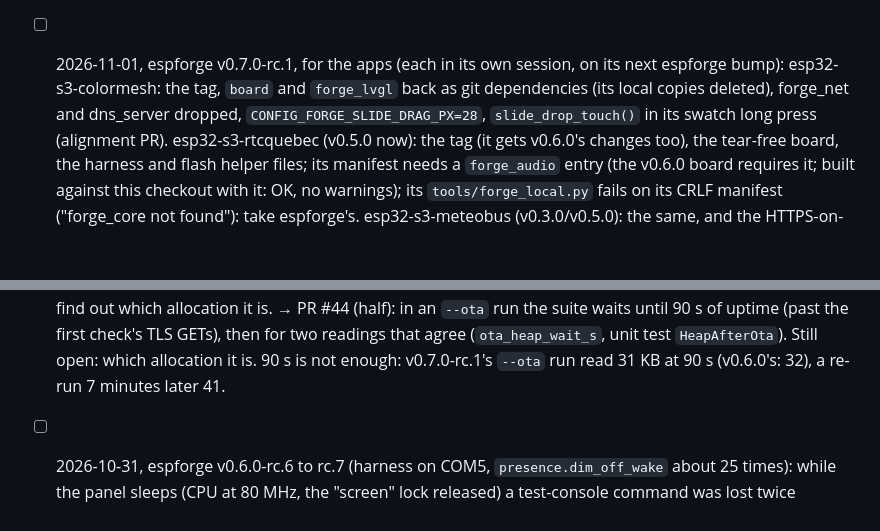
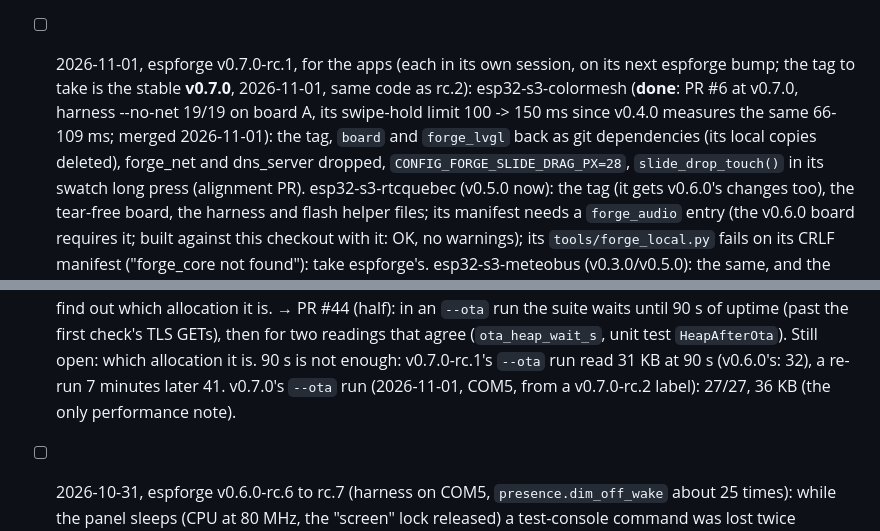
Before and after one commit to TheMonkeyz/espforge, a Markdown page: docs/BACKLOG.md, 2 parts joined by grey strips. GitHub-like rendering; blank space fills up the shorter version.

Commit message:
BACKLOG: v0.7.0 stable (--ota 27/27, heap 36 KB); ColorMesh PR #6 merged at v0.7.0
Co-Authored-By: Claude Opus 5.5 <noreply@anthropic.com>

```diff
--- a/docs/BACKLOG.md
+++ b/docs/BACKLOG.md
@@ -69,8 +69,10 @@ reason it stays in the app.
 - [x] v0.7.0-rc.2, 2026-11-01, esp32-s3-colormesh on espforge v0.7.0-rc.1 (its harness `console.commands`): `help` wrote
   into a 600-byte buffer and ColorMesh's 35 commands (its own, `slide hold ...`, `te ...`) cut the list before
   `reboot`. **→** `TESTCON_HELP_MAX` 2048 (PSRAM); `test_testcon.c` fills the table and failed at 600.
-- [ ] 2026-11-01, espforge v0.7.0-rc.1, for the apps (each in its own session, on its next espforge bump):
-  esp32-s3-colormesh: the tag, `board` and `forge_lvgl` back as git dependencies (its local copies deleted),
+- [ ] 2026-11-01, espforge v0.7.0-rc.1, for the apps (each in its own session, on its next espforge bump; the tag
+  to take is the stable **v0.7.0**, 2026-11-01, same code as rc.2):
+  esp32-s3-colormesh (**done**: PR #6 at v0.7.0, harness --no-net 19/19 on board A, its swipe-hold limit 100 -> 150 ms
+  since v0.4.0 measures the same 66-109 ms; merged 2026-11-01): the tag, `board` and `forge_lvgl` back as git dependencies (its local copies deleted),
   forge_net and dns_server dropped, `CONFIG_FORGE_SLIDE_DRAG_PX=28`, `slide_drop_touch()` in its swatch long press
   (alignment PR). esp32-s3-rtcquebec (v0.5.0 now): the tag (it gets v0.6.0's changes too), the tear-free board, the
   harness and flash helper files; its manifest needs a `forge_audio` entry (the v0.6.0 board requires it; built
@@ -438,6 +440,7 @@ reason it stays in the app.
   **→** PR #44 (half): in an `--ota` run the suite waits until 90 s of uptime (past the first check's TLS GETs), then
   for two readings that agree (`ota_heap_wait_s`, unit test `HeapAfterOta`). Still open: which allocation it is. 90 s
   is not enough: v0.7.0-rc.1's `--ota` run read 31 KB at 90 s (v0.6.0's: 32), a re-run 7 minutes later 41.
+  v0.7.0's `--ota` run (2026-11-01, COM5, from a v0.7.0-rc.2 label): 27/27, 36 KB (the only performance note).
 - [ ] 2026-10-31, espforge v0.6.0-rc.6 to rc.7 (harness on COM5, `presence.dim_off_wake` about 25 times): while the
   panel sleeps (CPU at 80 MHz, the "screen" lock released) a test-console command was lost twice (`power`, `presence`:
   no reply within 15 s; the next command answered), and once the HTTPS PUT restoring the settings right after the
```
